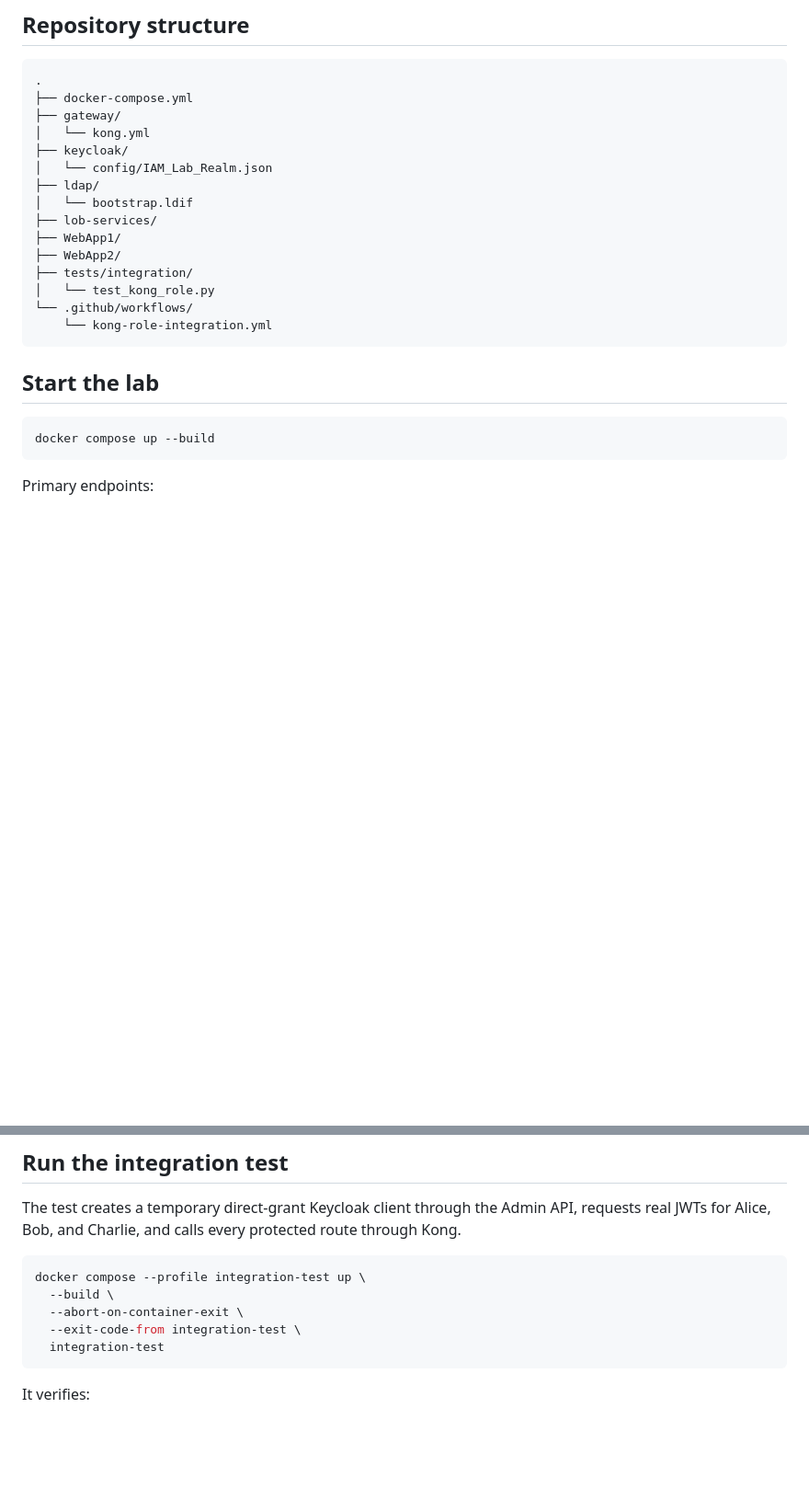
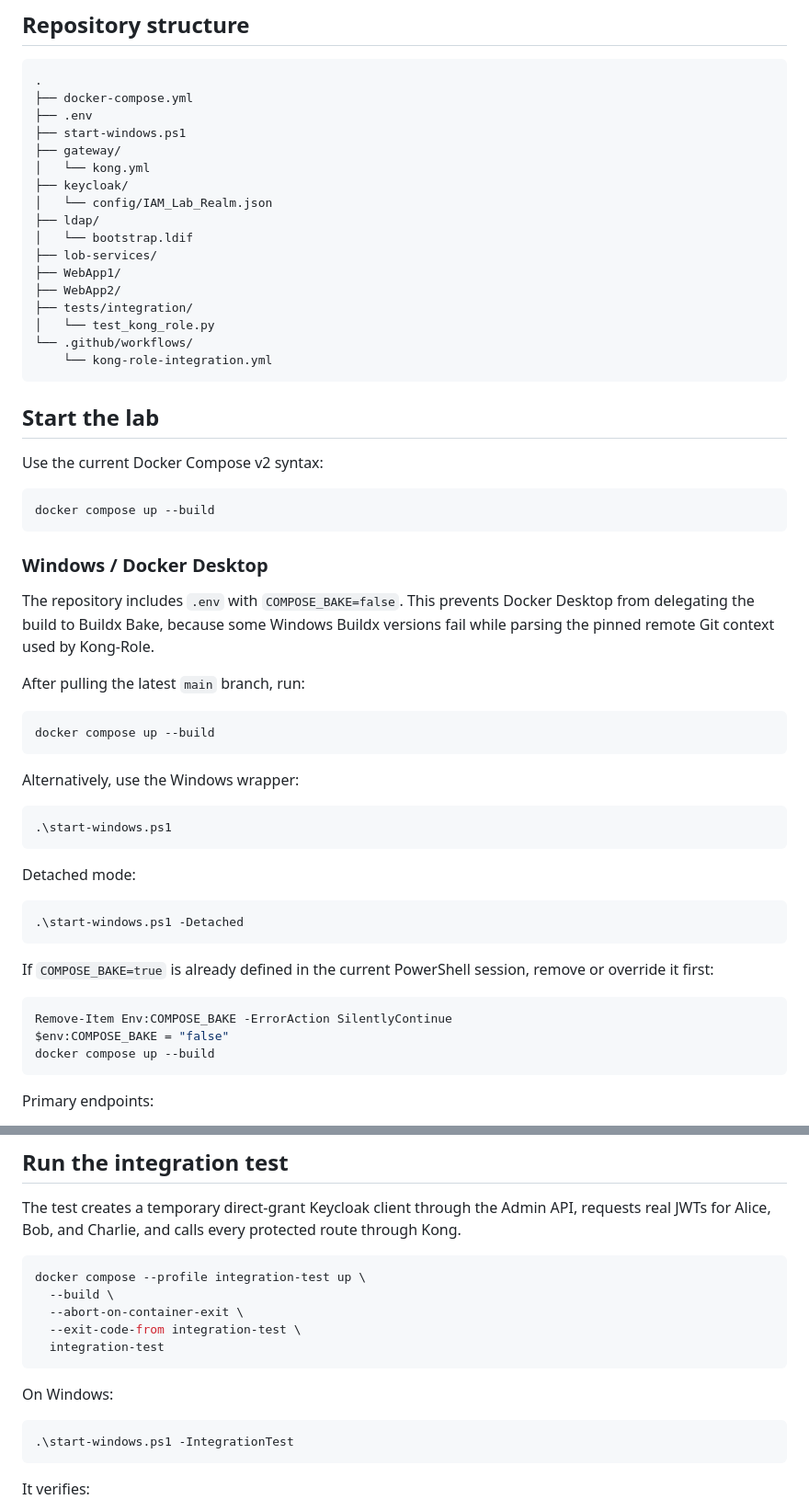
Before and after one commit to vtavakkoli/IAM-LAB, a Markdown page: README.md, 2 parts joined by grey strips. Shown at 92% size. GitHub-like rendering; blank space fills up the shorter version.

Commit message:
Document Windows Docker Compose startup

````diff
--- a/README.md
+++ b/README.md
@@ -38,6 +38,8 @@ This commit includes a reproducible container dependency fix that vendors pinned
 ```text
 .
 ├── docker-compose.yml
+├── .env
+├── start-windows.ps1
 ├── gateway/
 │   └── kong.yml
 ├── keycloak/
@@ -55,7 +57,39 @@ This commit includes a reproducible container dependency fix that vendors pinned
 
 ## Start the lab
 
+Use the current Docker Compose v2 syntax:
+
 ```bash
+docker compose up --build
+```
+
+### Windows / Docker Desktop
+
+The repository includes `.env` with `COMPOSE_BAKE=false`. This prevents Docker Desktop from delegating the build to Buildx Bake, because some Windows Buildx versions fail while parsing the pinned remote Git context used by Kong-Role.
+
+After pulling the latest `main` branch, run:
+
+```powershell
+docker compose up --build
+```
+
+Alternatively, use the Windows wrapper:
+
+```powershell
+.\start-windows.ps1
+```
+
+Detached mode:
+
+```powershell
+.\start-windows.ps1 -Detached
+```
+
+If `COMPOSE_BAKE=true` is already defined in the current PowerShell session, remove or override it first:
+
+```powershell
+Remove-Item Env:COMPOSE_BAKE -ErrorAction SilentlyContinue
+$env:COMPOSE_BAKE = "false"
 docker compose up --build
 ```
 
@@ -102,6 +136,12 @@ docker compose --profile integration-test up \
   integration-test
 ```
 
+On Windows:
+
+```powershell
+.\start-windows.ps1 -IntegrationTest
+```
+
 It verifies:
 
 - missing token returns `401`;
````
